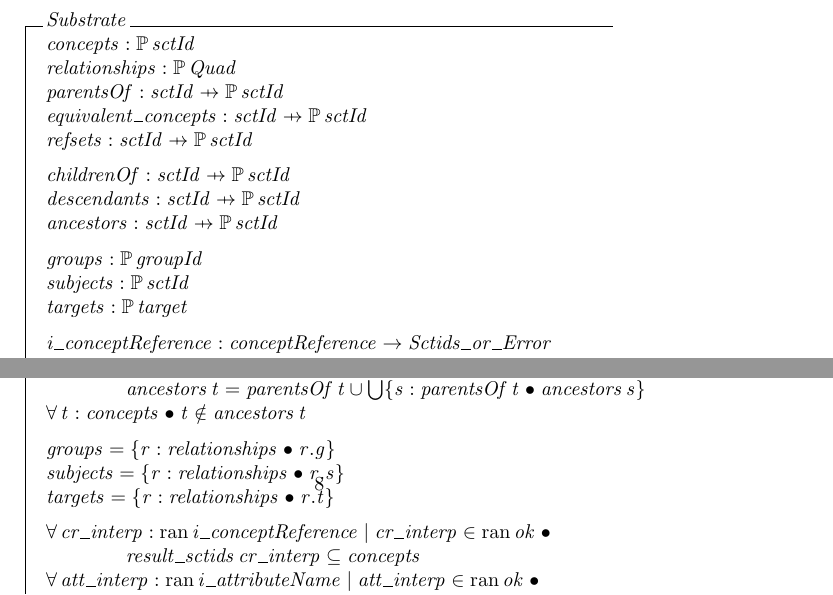
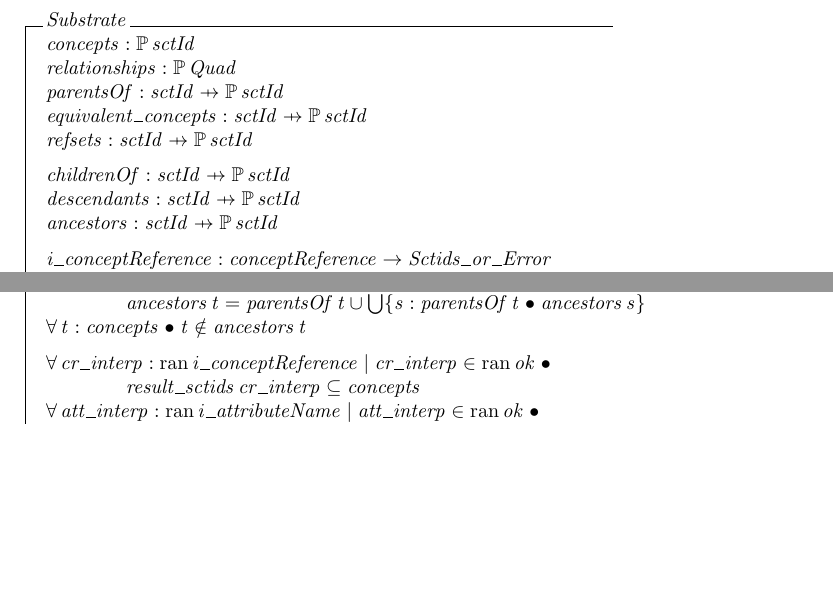
Before and after one commit to hsolbrig/FormalExpressionSpec, a LaTeX document (Spec.tex): two parts of page 8 of 41, joined at a grey line, cut so that both start at the same text, the shorter picture padded with empty space. The pictures show the PDF file Spec.pdf that the author committed with the source.

Commit message:
Removed subjects, targets and groups from substrate as they weren't used

```diff
--- a/Spec.tex
+++ b/Spec.tex
@@ -175,10 +175,6 @@ The formal definition of substrate follows. The expressions below assert that:
    descendants : sctId \pfun \power sctId \\
    ancestors : sctId \pfun \power sctId \\
 \also
-   groups : \power groupId \\
-   subjects : \power sctId \\
-   targets : \power target
-\also
    i\_conceptReference : conceptReference \fun Sctids\_or\_Error \\
    i\_attributeName : attributeName \fun Sctids\_or\_Error \\
    i\_refsetId : sctId \fun Sctids\_or\_Error
@@ -214,10 +210,6 @@ The formal definition of substrate follows. The expressions below assert that:
    \forall t : concepts @ \\
 \t2 ancestors~t = parentsOf~ t \cup \bigcup \{s : parentsOf~ t @ ancestors~s\} \\
    \forall t : concepts @ t \notin ancestors~t
-\also
-   groups = \{r : relationships @ r.g \} \\
-   subjects = \{r : relationships @ r.s \} \\
-   targets = \{r : relationships @ r.t \}
 \also
    \forall cr\_interp : \ran i\_conceptReference | cr\_interp \in \ran ok @ \\
 \t2 result\_sctids~cr\_interp \subseteq concepts \\
```
Also changed, not shown: Spec.pdf.
